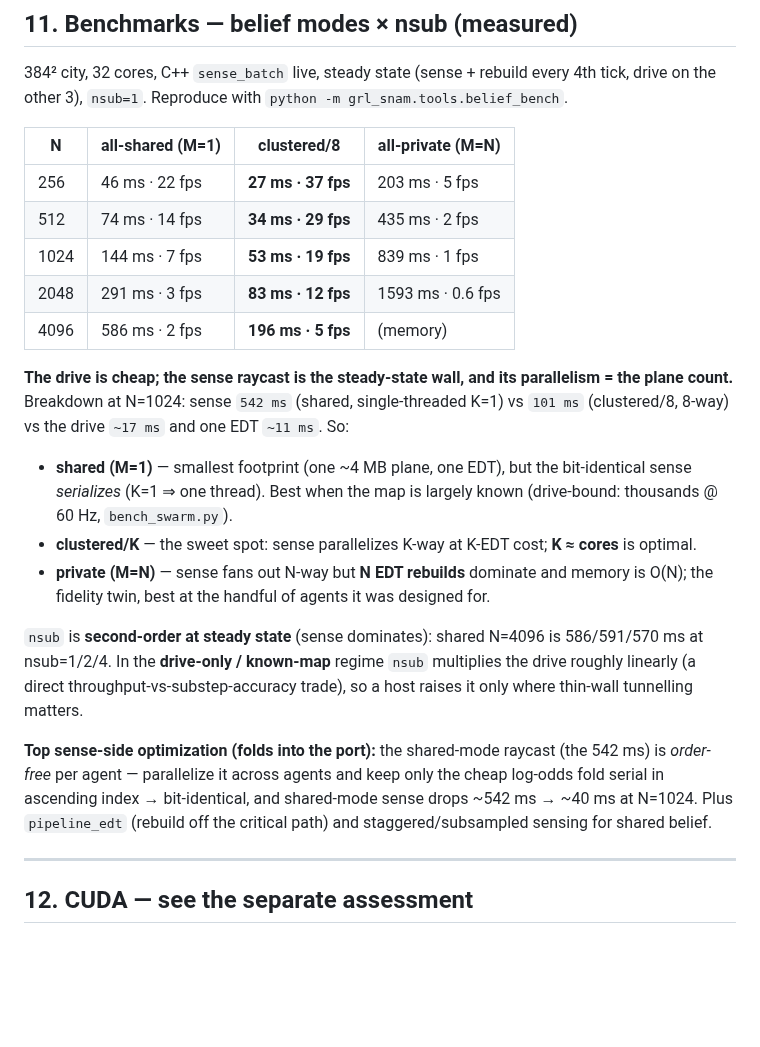
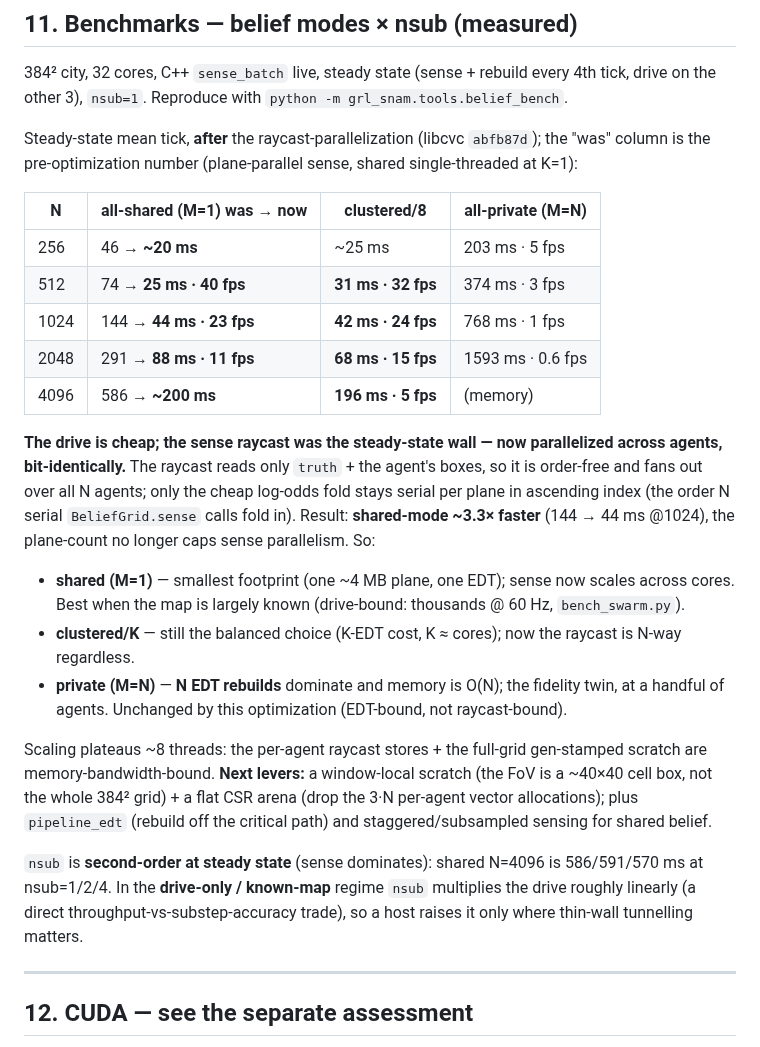
Before and after one commit to CVC-Lab/GRL-SNAM, a Markdown page: docs/CVCNAV_CPP_PORT_ROADMAP.md, the part around the change. GitHub-like rendering; blank space fills up the shorter version.

Commit message:
docs(nav): record the landed sense raycast-parallelization (3.3x shared)
Update roadmap §11 with the measured post-optimization steady-state numbers
(shared 144->44ms @1024) and the next levers (window-local scratch + flat arena
to break the ~8-thread memory-bandwidth plateau).

```diff
--- a/docs/CVCNAV_CPP_PORT_ROADMAP.md
+++ b/docs/CVCNAV_CPP_PORT_ROADMAP.md
@@ -440,31 +440,36 @@ live in the prefix under `share/<pkg>/`, never the root).
 384² city, 32 cores, C++ `sense_batch` live, steady state (sense + rebuild every 4th tick, drive on the
 other 3), `nsub=1`. Reproduce with `python -m grl_snam.tools.belief_bench`.
 
-| N | all-shared (M=1) | clustered/8 | all-private (M=N) |
+Steady-state mean tick, **after** the raycast-parallelization (libcvc `abfb87d`); the "was" column is the
+pre-optimization number (plane-parallel sense, shared single-threaded at K=1):
+
+| N | all-shared (M=1) was → now | clustered/8 | all-private (M=N) |
 |---|---|---|---|
-| 256 | 46 ms · 22 fps | **27 ms · 37 fps** | 203 ms · 5 fps |
-| 512 | 74 ms · 14 fps | **34 ms · 29 fps** | 435 ms · 2 fps |
-| 1024 | 144 ms · 7 fps | **53 ms · 19 fps** | 839 ms · 1 fps |
-| 2048 | 291 ms · 3 fps | **83 ms · 12 fps** | 1593 ms · 0.6 fps |
-| 4096 | 586 ms · 2 fps | **196 ms · 5 fps** | (memory) |
+| 256 | 46 → **~20 ms** | ~25 ms | 203 ms · 5 fps |
+| 512 | 74 → **25 ms · 40 fps** | **31 ms · 32 fps** | 374 ms · 3 fps |
+| 1024 | 144 → **44 ms · 23 fps** | **42 ms · 24 fps** | 768 ms · 1 fps |
+| 2048 | 291 → **88 ms · 11 fps** | **68 ms · 15 fps** | 1593 ms · 0.6 fps |
+| 4096 | 586 → **~200 ms** | **196 ms · 5 fps** | (memory) |
 
-**The drive is cheap; the sense raycast is the steady-state wall, and its parallelism = the plane count.**
-Breakdown at N=1024: sense `542 ms` (shared, single-threaded K=1) vs `101 ms` (clustered/8, 8-way) vs the
-drive `~17 ms` and one EDT `~11 ms`. So:
-- **shared (M=1)** — smallest footprint (one ~4 MB plane, one EDT), but the bit-identical sense *serializes*
-  (K=1 ⇒ one thread). Best when the map is largely known (drive-bound: thousands @ 60 Hz, `bench_swarm.py`).
-- **clustered/K** — the sweet spot: sense parallelizes K-way at K-EDT cost; **K ≈ cores** is optimal.
-- **private (M=N)** — sense fans out N-way but **N EDT rebuilds** dominate and memory is O(N); the fidelity
-  twin, best at the handful of agents it was designed for.
+**The drive is cheap; the sense raycast was the steady-state wall — now parallelized across agents,
+bit-identically.** The raycast reads only `truth` + the agent's boxes, so it is order-free and fans out over
+all N agents; only the cheap log-odds fold stays serial per plane in ascending index (the order N serial
+`BeliefGrid.sense` calls fold in). Result: **shared-mode ~3.3× faster** (144 → 44 ms @1024), the plane-count
+no longer caps sense parallelism. So:
+- **shared (M=1)** — smallest footprint (one ~4 MB plane, one EDT); sense now scales across cores. Best when
+  the map is largely known (drive-bound: thousands @ 60 Hz, `bench_swarm.py`).
+- **clustered/K** — still the balanced choice (K-EDT cost, K ≈ cores); now the raycast is N-way regardless.
+- **private (M=N)** — **N EDT rebuilds** dominate and memory is O(N); the fidelity twin, at a handful of
+  agents. Unchanged by this optimization (EDT-bound, not raycast-bound).
+
+Scaling plateaus ~8 threads: the per-agent raycast stores + the full-grid gen-stamped scratch are
+memory-bandwidth-bound. **Next levers:** a window-local scratch (the FoV is a ~40×40 cell box, not the whole
+384² grid) + a flat CSR arena (drop the 3·N per-agent vector allocations); plus `pipeline_edt` (rebuild off
+the critical path) and staggered/subsampled sensing for shared belief.
 
 `nsub` is **second-order at steady state** (sense dominates): shared N=4096 is 586/591/570 ms at nsub=1/2/4.
 In the **drive-only / known-map** regime `nsub` multiplies the drive roughly linearly (a direct
 throughput-vs-substep-accuracy trade), so a host raises it only where thin-wall tunnelling matters.
-
-**Top sense-side optimization (folds into the port):** the shared-mode raycast (the 542 ms) is *order-free*
-per agent — parallelize it across agents and keep only the cheap log-odds fold serial in ascending index →
-bit-identical, and shared-mode sense drops ~542 ms → ~40 ms at N=1024. Plus `pipeline_edt` (rebuild off the
-critical path) and staggered/subsampled sensing for shared belief.
 
 ---
 
```
